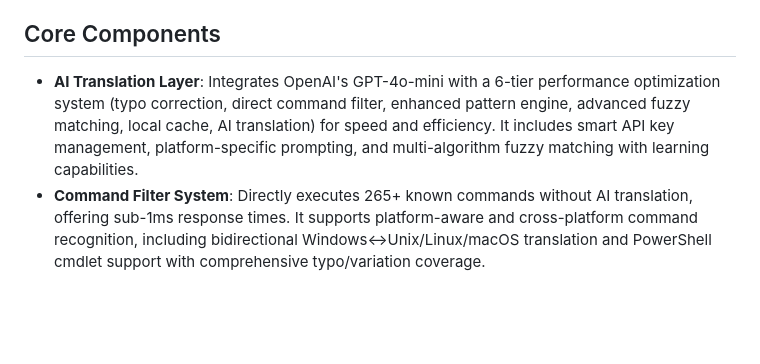
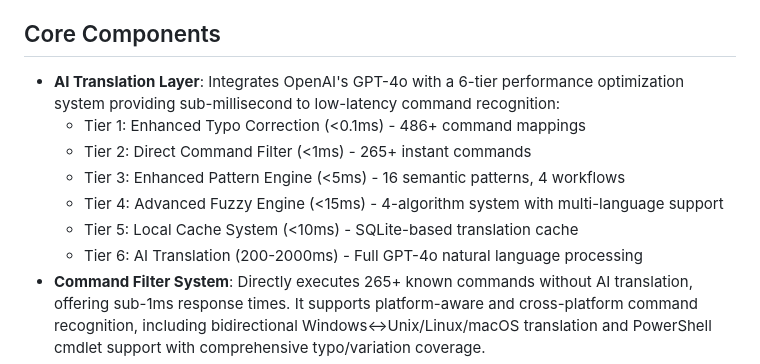
Before and after one commit to Shai1436/nlcli, a Markdown page: replit.md, the part around the change. GitHub-like rendering; blank space fills up the shorter version.

Commit message:
Update AI translation tiers with detailed latencies and command counts
Enhance replit.md with a 6-tier performance optimization system for the AI Translation Layer, detailing specific latency ranges and command mapping counts for each tier, including GPT-4o integration.

Replit-Commit-Author: Agent
Replit-Commit-Session-Id: 0d238f69-70c3-491f-bc1d-9dafc2291d3e
Replit-Commit-Checkpoint-Type: full_checkpoint

```diff
--- a/replit.md
+++ b/replit.md
@@ -40,7 +40,13 @@ Preferred communication style: Simple, everyday language.
 The application follows a modular, cross-platform architecture with clear separation of concerns, designed for performance, security, and extensibility.
 
 ## Core Components
-- **AI Translation Layer**: Integrates OpenAI's GPT-4o-mini with a 6-tier performance optimization system (typo correction, direct command filter, enhanced pattern engine, advanced fuzzy matching, local cache, AI translation) for speed and efficiency. It includes smart API key management, platform-specific prompting, and multi-algorithm fuzzy matching with learning capabilities.
+- **AI Translation Layer**: Integrates OpenAI's GPT-4o with a 6-tier performance optimization system providing sub-millisecond to low-latency command recognition:
+  - Tier 1: Enhanced Typo Correction (<0.1ms) - 486+ command mappings
+  - Tier 2: Direct Command Filter (<1ms) - 265+ instant commands
+  - Tier 3: Enhanced Pattern Engine (<5ms) - 16 semantic patterns, 4 workflows
+  - Tier 4: Advanced Fuzzy Engine (<15ms) - 4-algorithm system with multi-language support
+  - Tier 5: Local Cache System (<10ms) - SQLite-based translation cache
+  - Tier 6: AI Translation (200-2000ms) - Full GPT-4o natural language processing
 - **Command Filter System**: Directly executes 265+ known commands without AI translation, offering sub-1ms response times. It supports platform-aware and cross-platform command recognition, including bidirectional Windows↔Unix/Linux/macOS translation and PowerShell cmdlet support with comprehensive typo/variation coverage.
 - **Interactive Command Selection**: Handles ambiguous natural language requests by presenting multiple command options, extracting parameters, and learning user preferences for seamless integration.
 - **Enhanced Typo Correction System**: Provides sub-millisecond typo detection with 486+ total command mappings (265 Tier 1 + 221 Tier 2), comprehensive typo/variation coverage, and conversational command recognition.
```
